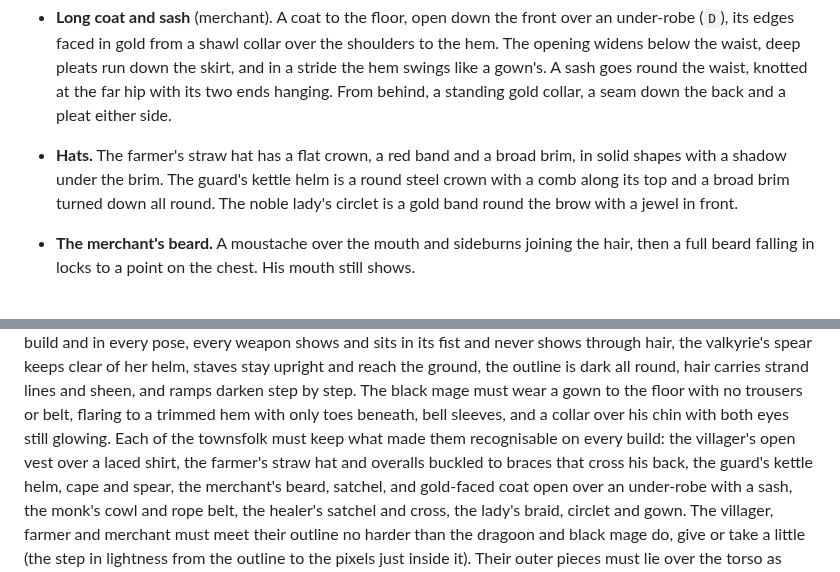
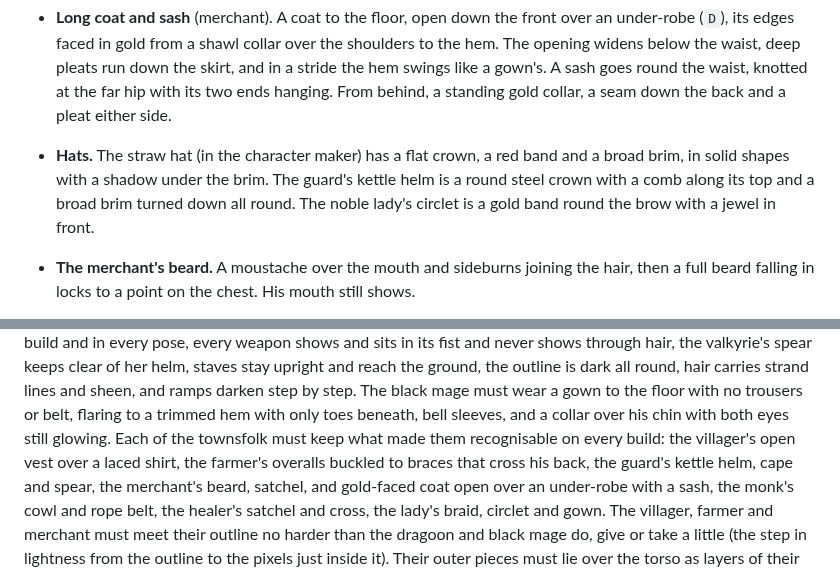
Before and after one commit to shuyi56/hexwright-atlas, a Markdown page: docs/character-design.md, 2 parts joined by grey strips. Drawn GitHub-style.

```diff
--- a/docs/character-design.md
+++ b/docs/character-design.md
@@ -273,8 +273,8 @@ drawn like the jobs and the maker can start from any of them.
   the far hip with its two ends hanging. From behind, a standing gold collar, a seam down the back and a pleat
   either side.
 
-- **Hats.** The farmer's straw hat has a flat crown, a red band and a broad brim, in solid shapes with a shadow
-  under the brim. The guard's kettle helm is a round steel crown with a comb along its top and a broad brim turned down
+- **Hats.** The straw hat (in the character maker) has a flat crown, a red band and a broad brim, in solid shapes
+  with a shadow under the brim. The guard's kettle helm is a round steel crown with a comb along its top and a broad brim turned down
   all round. The noble lady's circlet is a gold band round the brow with a jewel in front.
 - **The merchant's beard.** A moustache over the mouth and sideburns joining the hair, then a full beard falling in
   locks to a point on the chest. His mouth still shows.
@@ -427,7 +427,7 @@ every weapon shows and sits in its fist and never shows through hair, the valkyr
 hair carries strand lines and sheen, and ramps darken step by step. The black mage must wear a gown to the floor
 with no trousers or belt, flaring to a trimmed hem with only toes beneath, bell sleeves, and a collar over his chin
 with both eyes still glowing. Each of the townsfolk must keep what made them recognisable on every build: the
-villager's open vest over a laced shirt, the farmer's straw hat and overalls buckled to braces that cross his back,
+villager's open vest over a laced shirt, the farmer's overalls buckled to braces that cross his back,
 the guard's kettle helm, cape and spear, the merchant's beard, satchel, and gold-faced coat open over an under-robe
 with a sash, the monk's cowl and rope belt, the healer's satchel and cross, the lady's braid, circlet and gown. The
 villager, farmer and merchant must meet their outline no harder than the dragoon and black mage do, give or take
```
Also changed, not shown: other parts of docs/character-design.md (+1 -1 lines), README.md (+1 -1 lines), docs/images/character-sprite-sheet.png, docs/images/character-walk.png, docs/images/characters/farmer.png, 5 other files.
